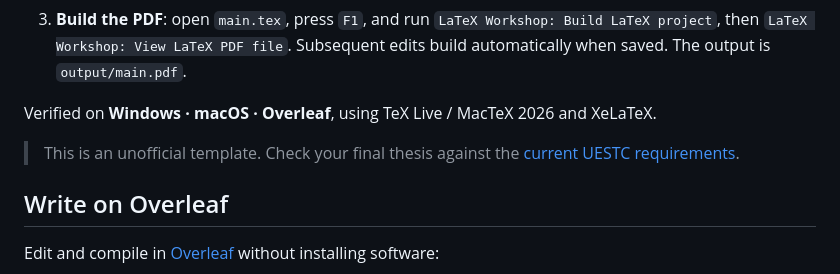
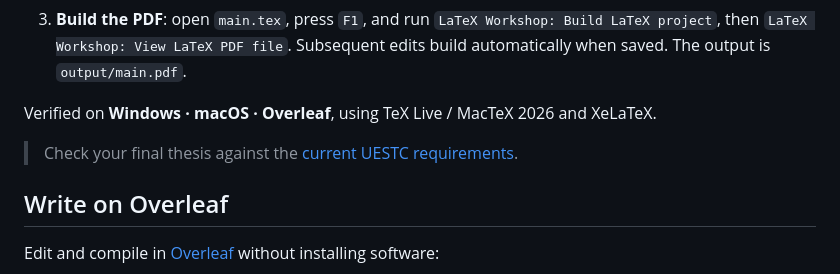
Before and after one commit to Xovee/uestc-thesis, a Markdown page: README-english.md, the part around one of its changes. Rendered like a GitHub page.

```diff
--- a/README-english.md
+++ b/README-english.md
@@ -39,7 +39,7 @@ Install **TeX Live 2026 (MacTeX 2026 on macOS), VS Code and the LaTeX Workshop e
 
 Verified on **Windows · macOS · Overleaf**, using TeX Live / MacTeX 2026 and XeLaTeX.
 
-> This is an unofficial template. Check your final thesis against the [current UESTC requirements](https://gr.uestc.edu.cn/xiazai/114/3917).
+> Check your final thesis against the [current UESTC requirements](https://gr.uestc.edu.cn/xiazai/114/3917).
 
 ## Write on Overleaf
 
```
Also changed, not shown: other parts of README-english.md (+4 -4 lines), README.md (+5 -5 lines).
